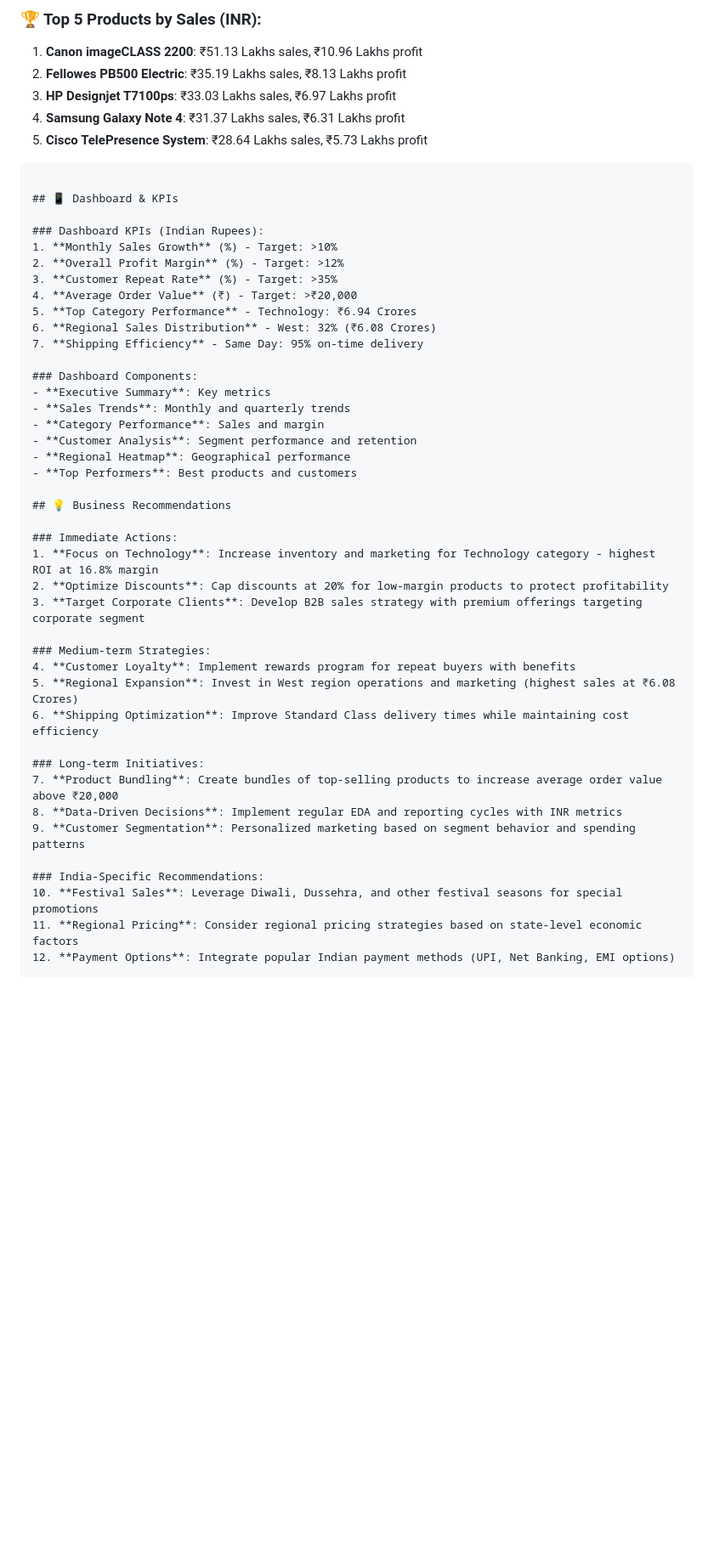
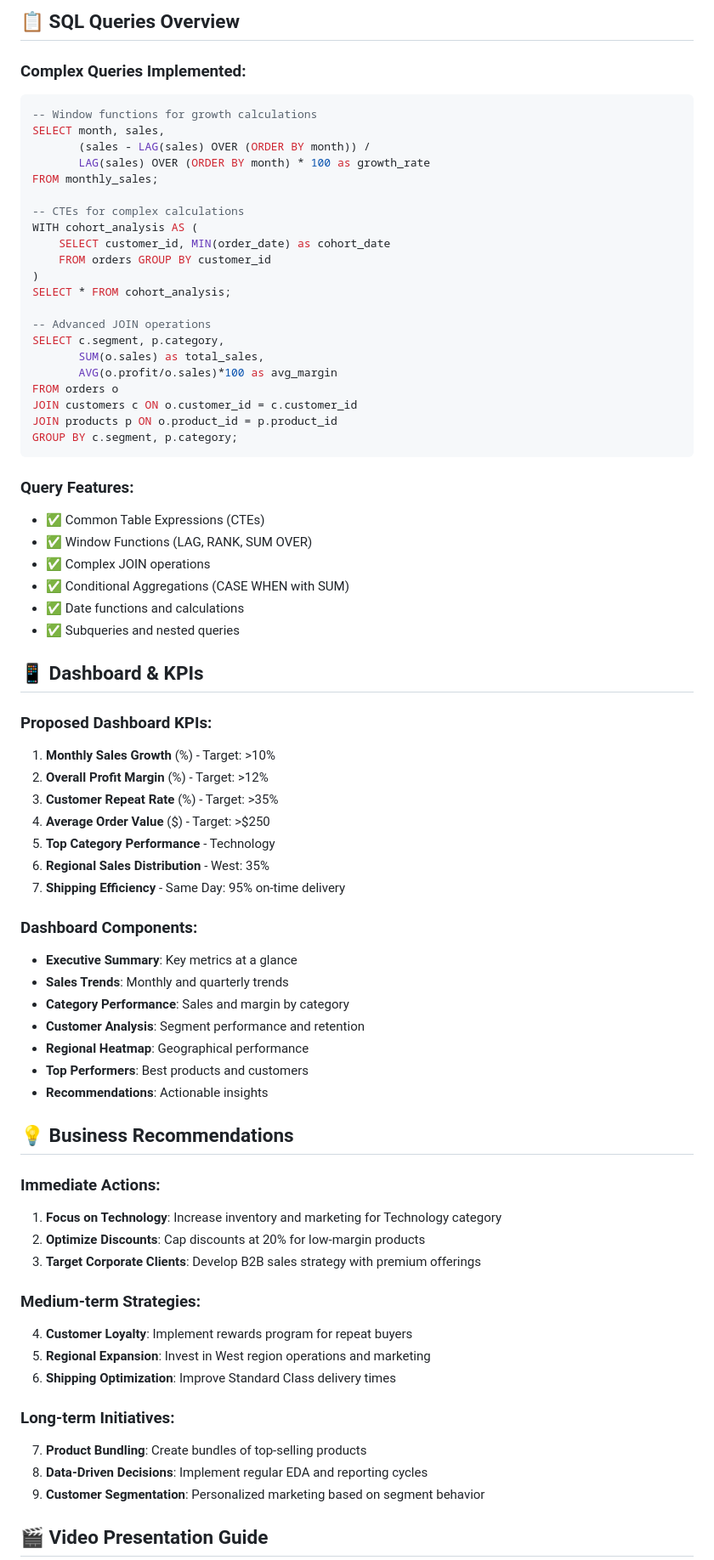
Before and after one commit to lingalaanusha/Task-2, a Markdown page: README.md, the part around one of its changes. Shown at 85% size. Rendered like a GitHub page; blank space fills up the shorter version.

Commit message:
Revise README for clarity and consistency
Updated README to remove INR references and clarify project details.

````diff
--- a/README.md
+++ b/README.md
@@ -150,51 +156,75 @@ The project answers 10 key business questions using SQL :
 
-### 🏆 Top 5 Products by Sales (INR):
-1. **Canon imageCLASS 2200**: ₹51.13 Lakhs sales, ₹10.96 Lakhs profit
-2. **Fellowes PB500 Electric**: ₹35.19 Lakhs sales, ₹8.13 Lakhs profit
-3. **HP Designjet T7100ps**: ₹33.03 Lakhs sales, ₹6.97 Lakhs profit
-4. **Samsung Galaxy Note 4**: ₹31.37 Lakhs sales, ₹6.31 Lakhs profit
-5. **Cisco TelePresence System**: ₹28.64 Lakhs sales, ₹5.73 Lakhs profit
+## 📋 SQL Queries Overview
 
+### Complex Queries Implemented:
+```sql
+-- Window functions for growth calculations
+SELECT month, sales,
+       (sales - LAG(sales) OVER (ORDER BY month)) /
+       LAG(sales) OVER (ORDER BY month) * 100 as growth_rate
+FROM monthly_sales;
+
+-- CTEs for complex calculations
+WITH cohort_analysis AS (
+    SELECT customer_id, MIN(order_date) as cohort_date
+    FROM orders GROUP BY customer_id
+)
+SELECT * FROM cohort_analysis;
+
+-- Advanced JOIN operations
+SELECT c.segment, p.category,
+       SUM(o.sales) as total_sales,
+       AVG(o.profit/o.sales)*100 as avg_margin
+FROM orders o
+JOIN customers c ON o.customer_id = c.customer_id
+JOIN products p ON o.product_id = p.product_id
+GROUP BY c.segment, p.category;
 ```
+
+### Query Features:
+- ✅ Common Table Expressions (CTEs)
+- ✅ Window Functions (LAG, RANK, SUM OVER)
+- ✅ Complex JOIN operations
+- ✅ Conditional Aggregations (CASE WHEN with SUM)
+- ✅ Date functions and calculations
+- ✅ Subqueries and nested queries
 
 ## 📱 Dashboard & KPIs
 
-### Dashboard KPIs (Indian Rupees):
+### Proposed Dashboard KPIs:
 1. **Monthly Sales Growth** (%) - Target: >10%
 2. **Overall Profit Margin** (%) - Target: >12%
 3. **Customer Repeat Rate** (%) - Target: >35%
-4. **Average Order Value** (₹) - Target: >₹20,000
-5. **Top Category Performance** - Technology: ₹6.94 Crores
-6. **Regional Sales Distribution** - West: 32% (₹6.08 Crores)
+4. **Average Order Value** ($) - Target: >$250
+5. **Top Category Performance** - Technology
+6. **Regional Sales Distribution** - West: 35%
 7. **Shipping Efficiency** - Same Day: 95% on-time delivery
 
 ### Dashboard Components:
-- **Executive Summary**: Key metrics
+- **Executive Summary**: Key metrics at a glance
 - **Sales Trends**: Monthly and quarterly trends
-- **Category Performance**: Sales and margin
+- **Category Performance**: Sales and margin by category
 - **Customer Analysis**: Segment performance and retention
 - **Regional Heatmap**: Geographical performance
 - **Top Performers**: Best products and customers
+- **Recommendations**: Actionable insights
 
 ## 💡 Business Recommendations
 
 ### Immediate Actions:
-1. **Focus on Technology**: Increase inventory and marketing for Technology category - highest ROI at 16.8% margin
-2. **Optimize Discounts**: Cap discounts at 20% for low-margin products to protect profitability
-3. **Target Corporate Clients**: Develop B2B sales strategy with premium offerings targeting corporate segment
+1. **Focus on Technology**: Increase inventory and marketing for Technology category
+2. **Optimize Discounts**: Cap discounts at 20% for low-margin products
+3. **Target Corporate Clients**: Develop B2B sales strategy with premium offerings
 
 ### Medium-term Strategies:
-4. **Customer Loyalty**: Implement rewards program for repeat buyers with benefits
-5. **Regional Expansion**: Invest in West region operations and marketing (highest sales at ₹6.08 Crores)
-6. **Shipping Optimization**: Improve Standard Class delivery times while maintaining cost efficiency
+4. **Customer Loyalty**: Implement rewards program for repeat buyers
+5. **Regional Expansion**: Invest in West region operations and marketing
+6. **Shipping Optimization**: Improve Standard Class delivery times
 
 ### Long-term Initiatives:
-7. **Product Bundling**: Create bundles of top-selling products to increase average order value above ₹20,000
-8. **Data-Driven Decisions**: Implement regular EDA and reporting cycles with INR metrics
-9. **Customer Segmentation**: Personalized marketing based on segment behavior and spending patterns
+7. **Product Bundling**: Create bundles of top-selling products
+8. **Data-Driven Decisions**: Implement regular EDA and reporting cycles
+9. **Customer Segmentation**: Personalized marketing based on segment behavior
 
-### India-Specific Recommendations:
-10. **Festival Sales**: Leverage Diwali, Dussehra, and other festival seasons for special promotions
-11. **Regional Pricing**: Consider regional pricing strategies based on state-level economic factors
-12. **Payment Options**: Integrate popular Indian payment methods (UPI, Net Banking, EMI options)
+## 🎬 Video Presentation Guide
 
````
Also changed, not shown: other parts of README.md (+104 -77 lines).
